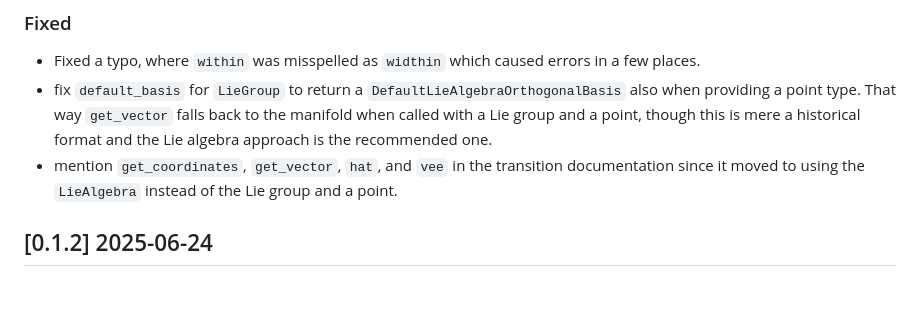
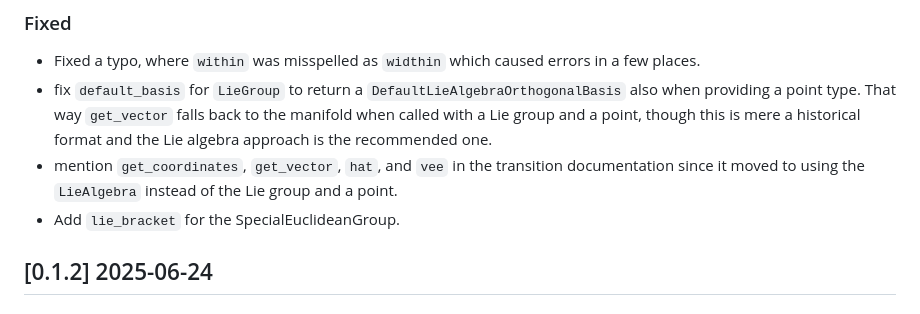
Before and after one commit to JuliaManifolds/LieGroups.jl, a Markdown page: NEWS.md, the part around the change. Rendered like a GitHub page.

Commit message:
update News.md with `lie_bracket` for the SpecialEuclideanGroup.

```diff
--- a/NEWS.md
+++ b/NEWS.md
@@ -12,6 +12,7 @@ and this project adheres to [Semantic Versioning](https://semver.org/spec/v2.0.0
 * Fixed a typo, where `within` was misspelled as `widthin` which caused errors in a few places.
 * fix `default_basis` for `LieGroup` to return a `DefaultLieAlgebraOrthogonalBasis` also when providing a point type. That way `get_vector` falls back to the manifold when called with a Lie group and a point, though this is mere a historical format and the Lie algebra approach is the recommended one.
 * mention `get_coordinates`, `get_vector`, `hat`, and `vee` in the transition documentation since it moved to using the `LieAlgebra` instead of the Lie group and a point.
+* Add `lie_bracket` for the SpecialEuclideanGroup.
 
 ## [0.1.2] 2025-06-24
 
```
